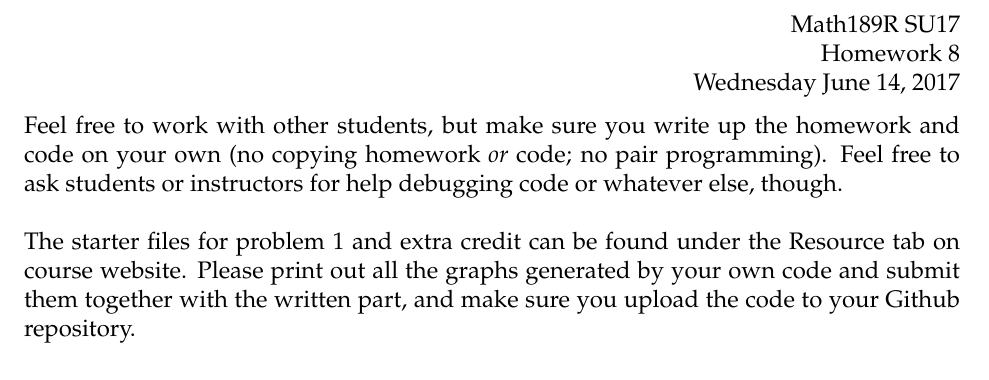
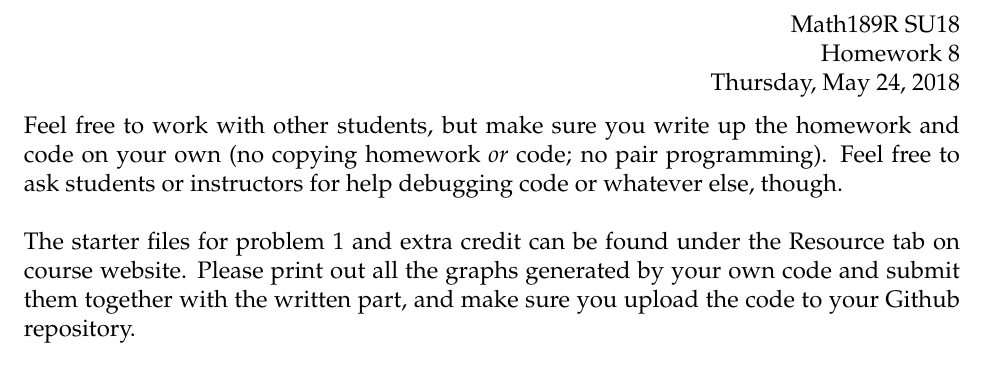
Before and after one commit to math189sp19/math189su19, a LaTeX problem sheet (homework/hw8/hw8.tex): part of page 1 of 3, cut so that both start at the same text. Compiled offline with pdfLaTeX.

Commit message:
Update hw8.tex

```diff
--- a/homework/hw8/hw8.tex
+++ b/homework/hw8/hw8.tex
@@ -10,9 +10,9 @@
 
 % info for header block in upper right hand corner
 \name{}
-\class{Math189R SU17}
+\class{Math189R SU18}
 \assignment{Homework 8}
-\duedate{Wednesday June 14, 2017}
+\duedate{Thursday, May 24, 2018}
 
 \begin{document}
 
```
